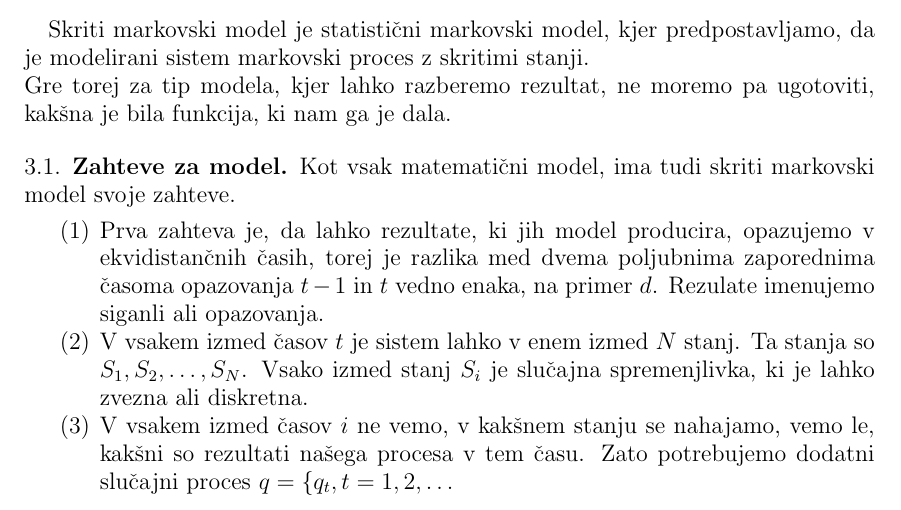
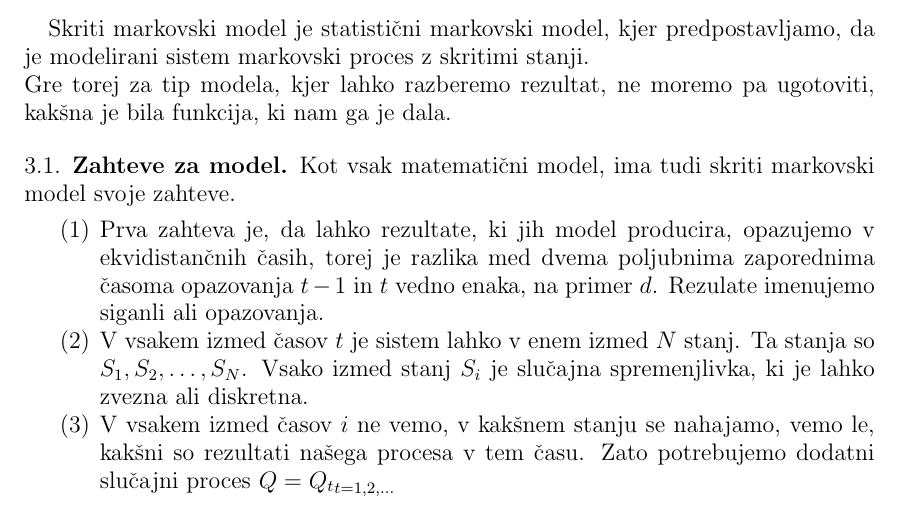
Before and after one commit to mpracek/Diploma, a LaTeX paper (dipl-sem-martin-pracek.tex): part of page 5 of 7, cut so that both start at the same text. Compiled offline with pdfLaTeX; the source files are stored in an older character set and shown here as Unicode.

Commit message:
txs auto checkin

```diff
--- a/dipl-sem-martin-pracek.tex
+++ b/dipl-sem-martin-pracek.tex
@@ -160,7 +160,7 @@
 \begin{enumerate}
 	\item Prva zahteva je, da lahko rezultate, ki jih model producira, opazujemo v ekvidistančnih časih, torej je razlika med dvema poljubnima zaporednima časoma opazovanja $t-1$ in $t$ vedno enaka, na primer $d$. Rezulate imenujemo siganli ali opazovanja.
 	\item V vsakem izmed časov $t$ je sistem lahko v enem izmed $N$ stanj. Ta stanja so $S_{1}, S_{2}, \ldots, S_{N}$. Vsako izmed stanj $S_{i}$ je slučajna spremenjlivka, ki je lahko zvezna ali diskretna.
-	\item V vsakem izmed časov $i$ ne vemo, v kakšnem stanju se nahajamo, vemo le, kakšni so rezultati našega procesa v tem času. Zato potrebujemo dodatni slučajni proces ${\displaystyle q=\{q_{t},{t = 1,2, \ldots }}$
+	\item V vsakem izmed časov $i$ ne vemo, v kakšnem stanju se nahajamo, vemo le, kakšni so rezultati našega procesa v tem času. Zato potrebujemo dodatni slučajni proces ${\displaystyle Q={Q_{t}}_{t = 1,2, \ldots }}$
 
 
 \end{enumerate}
```
